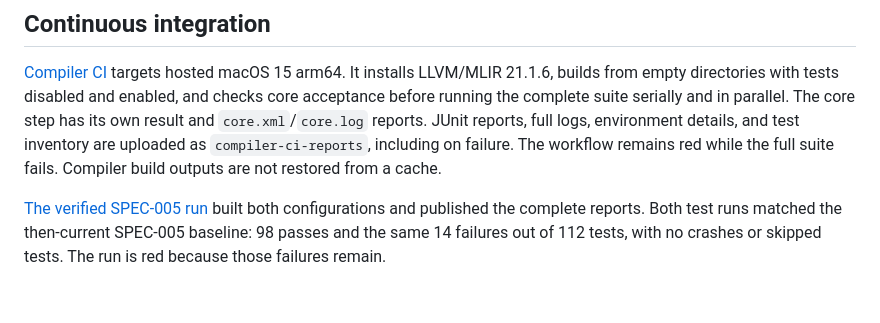
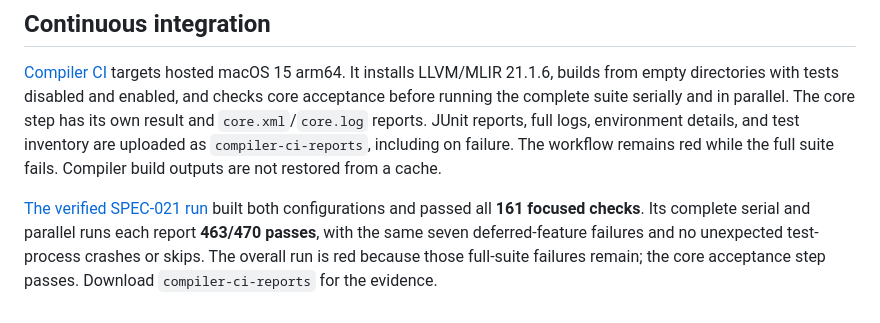
Before and after one commit to kubabialy/gloinc, a Markdown page: README.md, the part around the change. GitHub-like rendering.

Commit message:
SPEC-021: record passing hosted core acceptance

```diff
--- a/README.md
+++ b/README.md
@@ -189,7 +189,9 @@ environment details, and test inventory are uploaded as `compiler-ci-reports`,
 including on failure. The workflow remains red while the full suite fails.
 Compiler build outputs are not restored from a cache.
 
-[The verified SPEC-005 run](https://github.com/kubabialy/gloinc/actions/runs/34242653935)
-built both configurations and published the complete reports. Both test runs
-matched the then-current SPEC-005 baseline: 98 passes and the same 14 failures out of 112 tests,
-with no crashes or skipped tests. The run is red because those failures remain.
+[The verified SPEC-021 run](https://github.com/kubabialy/gloinc/actions/runs/35736970025)
+built both configurations and passed all **161 focused checks**. Its complete
+serial and parallel runs each report **463/470 passes**, with the same seven
+deferred-feature failures and no unexpected test-process crashes or skips.
+The overall run is red because those full-suite failures remain; the core
+acceptance step passes. Download `compiler-ci-reports` for the evidence.
```
Also changed, not shown: SPEC-TODO.md (+18 -4 lines), 1 other file.
